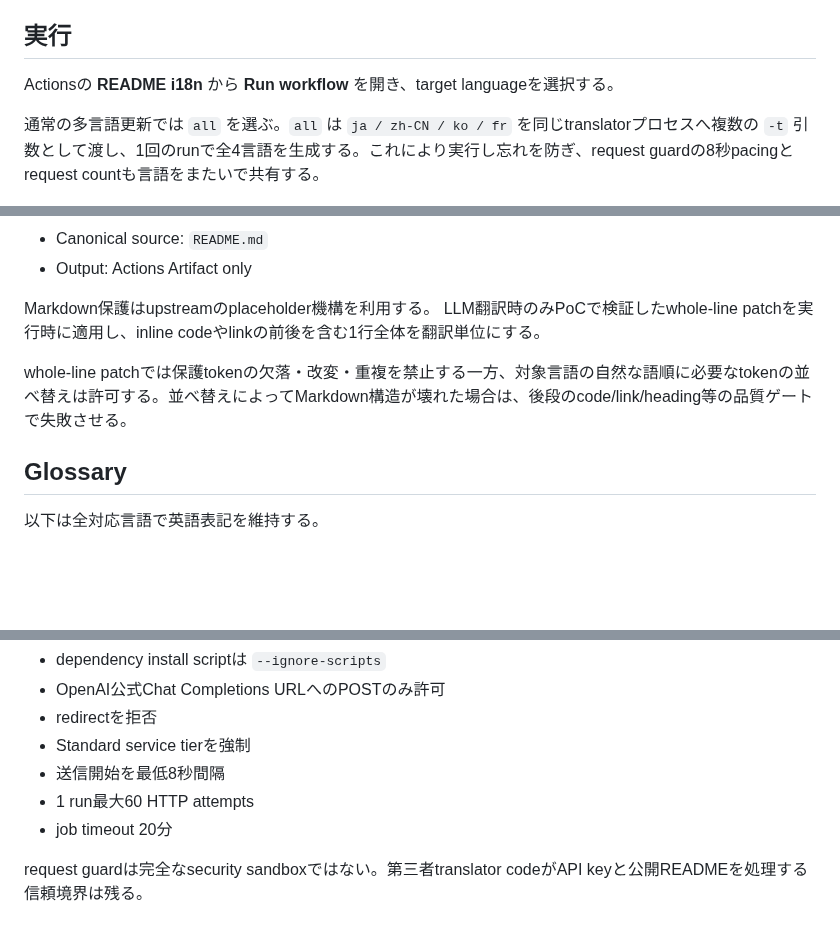
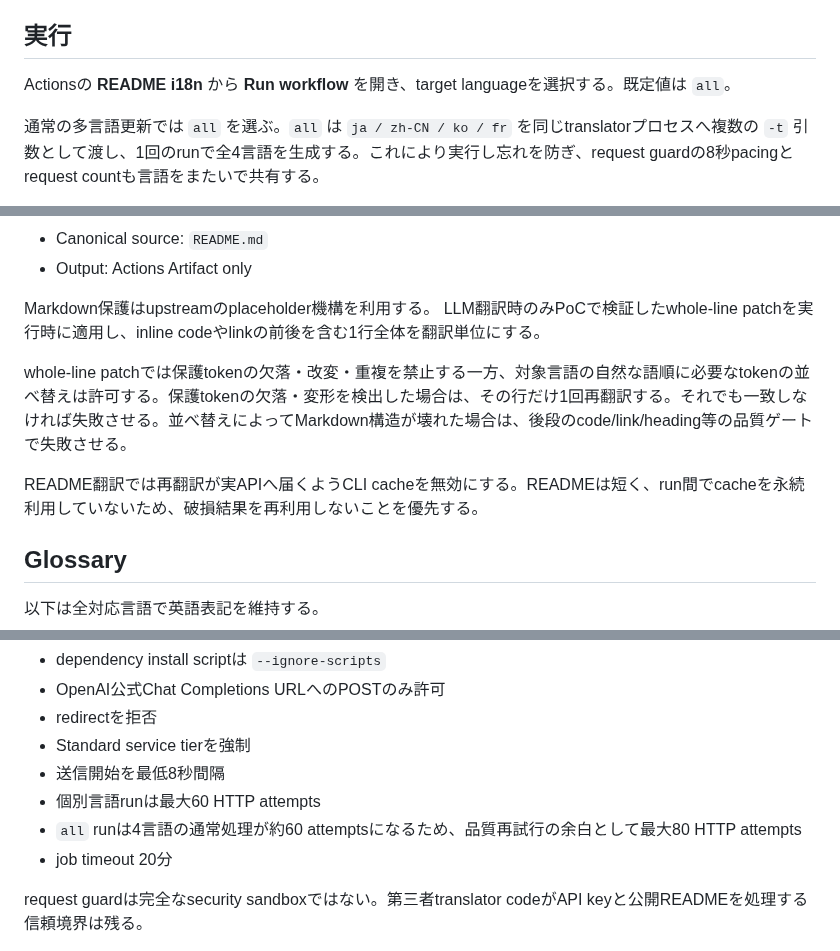
Before and after one commit to serevy/semantic-decision-lab, a Markdown page: docs/readme-i18n.md, 3 parts joined by grey strips. Rendered like a GitHub page; blank space fills up the shorter version.

Commit message:
docs: document token retry and all-mode request headroom

```diff
--- a/docs/readme-i18n.md
+++ b/docs/readme-i18n.md
@@ -16,7 +16,7 @@
 
 ## 実行
 
-Actionsの **README i18n** から **Run workflow** を開き、target languageを選択する。
+Actionsの **README i18n** から **Run workflow** を開き、target languageを選択する。既定値は `all`。
 
 通常の多言語更新では `all` を選ぶ。`all` は `ja / zh-CN / ko / fr` を同じtranslatorプロセスへ複数の `-t` 引数として渡し、1回のrunで全4言語を生成する。これにより実行し忘れを防ぎ、request guardの8秒pacingとrequest countも言語をまたいで共有する。
 
@@ -37,7 +37,9 @@ Actionsの **README i18n** から **Run workflow** を開き、target language
 Markdown保護はupstreamのplaceholder機構を利用する。
 LLM翻訳時のみPoCで検証したwhole-line patchを実行時に適用し、inline codeやlinkの前後を含む1行全体を翻訳単位にする。
 
-whole-line patchでは保護tokenの欠落・改変・重複を禁止する一方、対象言語の自然な語順に必要なtokenの並べ替えは許可する。並べ替えによってMarkdown構造が壊れた場合は、後段のcode/link/heading等の品質ゲートで失敗させる。
+whole-line patchでは保護tokenの欠落・改変・重複を禁止する一方、対象言語の自然な語順に必要なtokenの並べ替えは許可する。保護tokenの欠落・変形を検出した場合は、その行だけ1回再翻訳する。それでも一致しなければ失敗させる。並べ替えによってMarkdown構造が壊れた場合は、後段のcode/link/heading等の品質ゲートで失敗させる。
+
+README翻訳では再翻訳が実APIへ届くようCLI cacheを無効にする。READMEは短く、run間でcacheを永続利用していないため、破損結果を再利用しないことを優先する。
 
 ## Glossary
 
@@ -77,7 +79,8 @@ whole-line patchでは保護tokenの欠落・改変・重複を禁止する一
 - redirectを拒否
 - Standard service tierを強制
 - 送信開始を最低8秒間隔
-- 1 run最大60 HTTP attempts
+- 個別言語runは最大60 HTTP attempts
+- `all` runは4言語の通常処理が約60 attemptsになるため、品質再試行の余白として最大80 HTTP attempts
 - job timeout 20分
 
 request guardは完全なsecurity sandboxではない。第三者translator codeがAPI keyと公開READMEを処理する信頼境界は残る。
```
